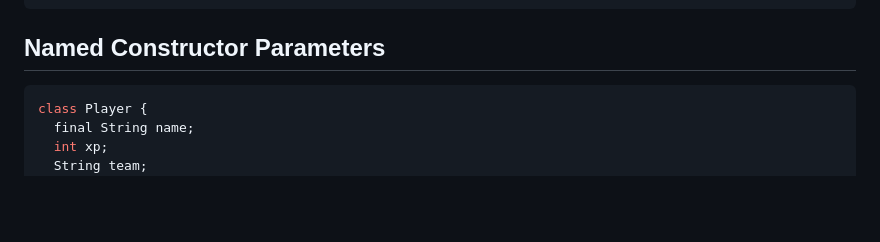
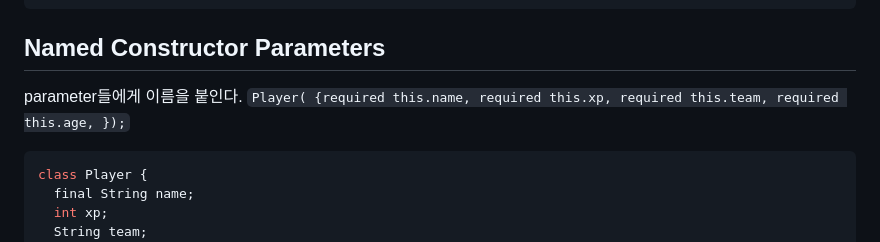
Before and after one commit to kamja44/Flutter, a Markdown page: Dart/TIL/Dart.MD, the part around the change. Rendered like a GitHub page; blank space fills up the shorter version.

````diff
--- a/Dart/TIL/Dart.MD
+++ b/Dart/TIL/Dart.MD
@@ -712,6 +712,14 @@ void main() {
 
 ## Named Constructor Parameters
 
+parameter들에게 이름을 붙인다.
+`Player(
+      {required this.name,
+      required this.xp,
+      required this.team,
+      required this.age,
+      });`
+
 ```dart
 class Player {
   final String name;
````
